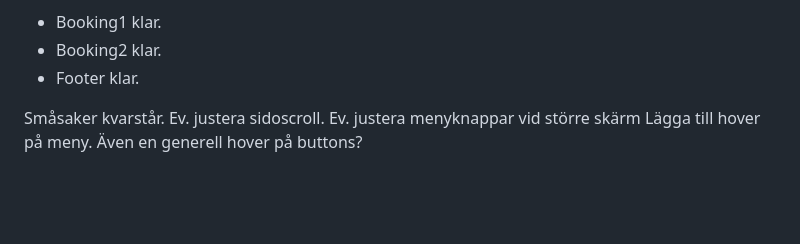
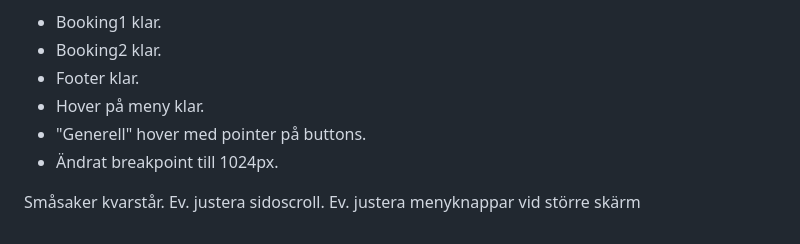
Before and after one commit to rasmusbaeckstrom/A2-inl-mning-2-Startsida-f-r--ESC--Hacker-Escape-Rooms, a Markdown page: Readme.md, the part around the change. Drawn GitHub-style; blank space fills up the shorter version.

Commit message:
Small adjustments in CSS.

```diff
--- a/Readme.md
+++ b/Readme.md
@@ -124,8 +124,10 @@ Jag tänker att jag ska testa BEM-metoden.
 - Booking1 klar.
 - Booking2 klar.
 - Footer klar.
+- Hover på meny klar.
+- "Generell" hover med pointer på buttons.
+- Ändrat breakpoint till 1024px.
 
 Småsaker kvarstår.
 Ev. justera sidoscroll.
 Ev. justera menyknappar vid större skärm
-Lägga till hover på meny. Även en generell hover på buttons?
```
